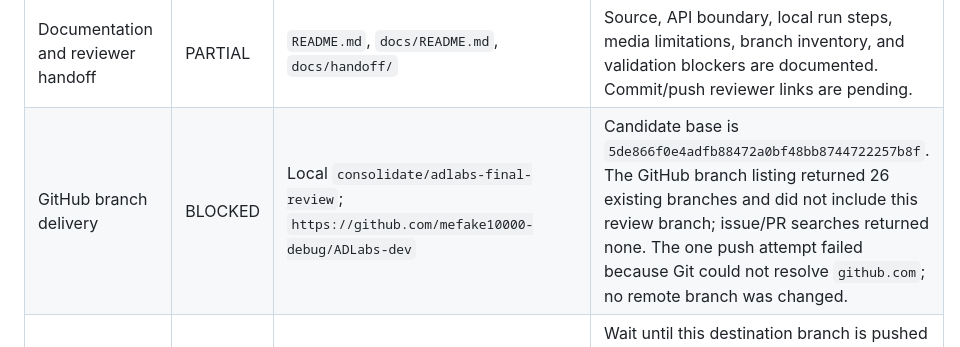
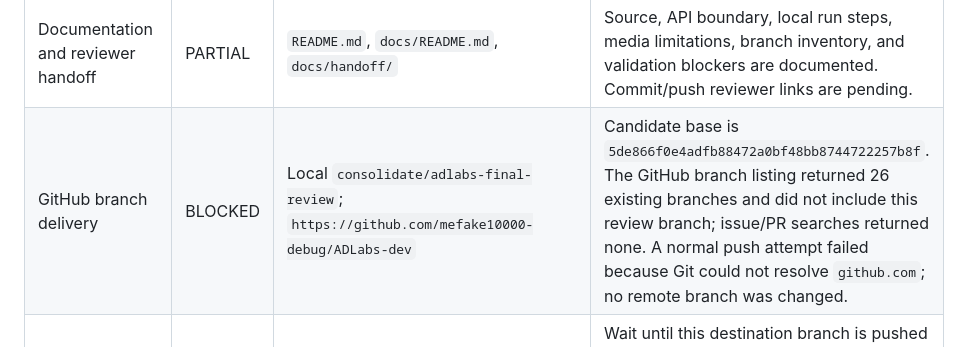
Before and after one commit to mefake10000-debug/ADLabs-dev, a Markdown page: docs/handoff/final-consolidation-status.md, the part around the change. GitHub-like rendering.

Commit message:
[DOCS] clarify blocked branch publication status

```diff
--- a/docs/handoff/final-consolidation-status.md
+++ b/docs/handoff/final-consolidation-status.md
@@ -15,7 +15,7 @@ Observed 2026-10-24 on local candidate branch `consolidate/adlabs-final-review`,
 | Cloud/tenant security | PARTIAL | `server/app.py`, `website/src/lib/telemetry-db.ts`, `docs/data-security.md` | Processing control requires separate secrets and fixed request paths. Production website live reads fail closed until tenant auth is implemented. EdgeSight’s legacy reads/ingest are not tenant-isolated; public customer data is a release blocker. |
 | Independent dashboard integration and user journey | PARTIAL | `website/`, `website/README.md`, `website/app/api/processing/README.md` | Next.js package remains separate and calls HTTP contracts only. Local Start/Stop controls are local-development-only; sample analytics remain labelled demo and do not become live automatically. Website build does not start inference. A local production server bind to `127.0.0.1:3002` failed with sandbox `EPERM`, so no browser/HTTP smoke test was completed. |
 | Documentation and reviewer handoff | PARTIAL | `README.md`, `docs/README.md`, `docs/handoff/` | Source, API boundary, local run steps, media limitations, branch inventory, and validation blockers are documented. Commit/push reviewer links are pending. |
-| GitHub branch delivery | BLOCKED | Local `consolidate/adlabs-final-review`; `https://github.com/mefake10000-debug/ADLabs-dev` | Candidate base is `5de866f0e4adfb88472a0bf48bb8744722257b8f`. The GitHub branch listing returned 26 existing branches and did not include this review branch; issue/PR searches returned none. The one push attempt failed because Git could not resolve `github.com`; no remote branch was changed. |
+| GitHub branch delivery | BLOCKED | Local `consolidate/adlabs-final-review`; `https://github.com/mefake10000-debug/ADLabs-dev` | Candidate base is `5de866f0e4adfb88472a0bf48bb8744722257b8f`. The GitHub branch listing returned 26 existing branches and did not include this review branch; issue/PR searches returned none. A normal push attempt failed because Git could not resolve `github.com`; no remote branch was changed. |
 | Nuclear Quince retirement | NOT STARTED | Nuclear Quince clone and `product/dashboard-foundation` worktree preserved | Wait until this destination branch is pushed and verified. Then remove only the migrated feature branch/worktree if its full unique diff is confirmed migrated. Preserve Nuclear Quince `main`, clone, and unrelated changes. |
 
 ## Validation completed on this candidate
```
